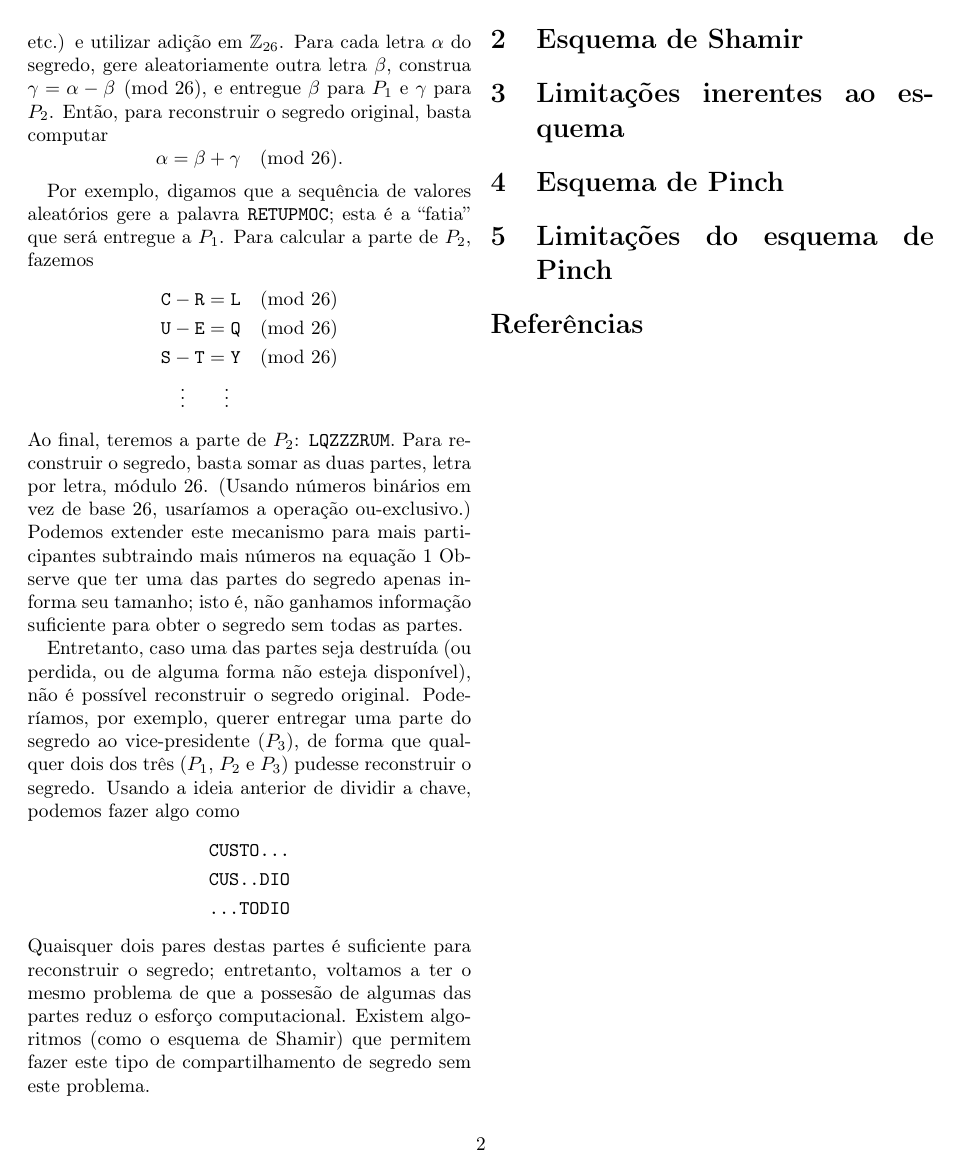
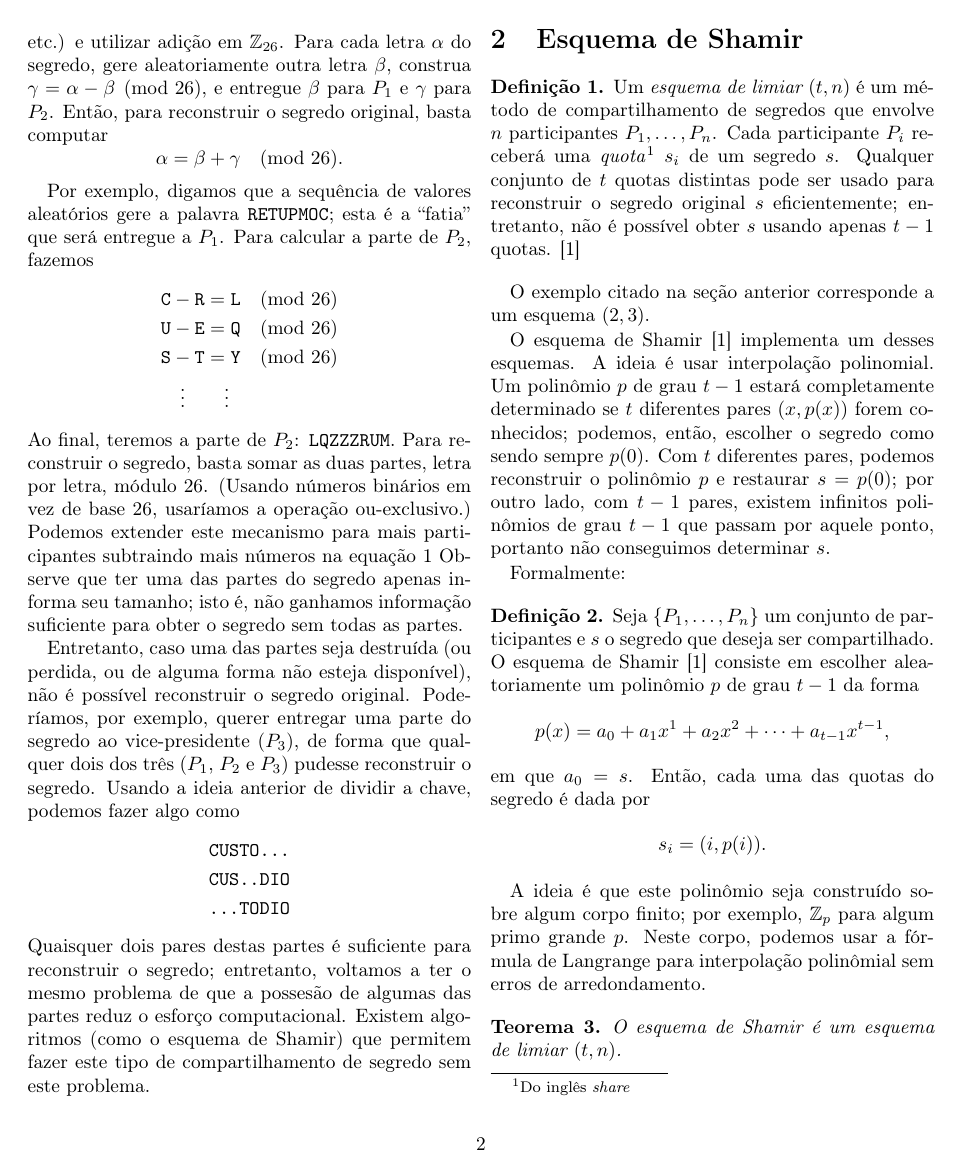
Before and after one commit to royertiago/INE5429, a LaTeX paper (final/e1.tex): page 2 of 2 before the commit and page 2 of 3 after it. Compiled offline with pdfLaTeX.

Commit message:
final/e1.tex: Descrito esquema de Shamir.

```diff
--- a/final/e1.tex
+++ b/final/e1.tex
@@ -6,6 +6,10 @@
 
 \usepackage{amsmath}
 \usepackage{amssymb}
+\usepackage{amsthm}
+\newtheorem{theorem}{Teorema}
+\theoremstyle{definition}
+\newtheorem{definition}[theorem]{Definição}
 
 \begin{document}
 
@@ -164,3 +168,61 @@ que permitem fazer este tipo de compartilhamento de segredo
 sem este problema.
 
 \section{Esquema de Shamir}
+
+\begin{definition}
+    Um \emph{esquema de limiar $(t, n)$}
+    é um método de compartilhamento de segredos
+    que envolve $n$ participantes $P_1, \dots, P_n$.
+    Cada participante $P_i$ receberá uma \emph{quota}%
+    \footnote{Do inglês \emph{share}}
+    $s_i$ de um segredo $s$.
+    Qualquer conjunto de $t$ quotas distintas
+    pode ser usado para reconstruir o segredo original $s$ eficientemente;
+    entretanto,
+    não é possível obter $s$ usando apenas $t-1$ quotas.
+    \cite{Shamir1979}
+\end{definition}
+
+O exemplo citado na seção anterior corresponde a um esquema $(2, 3)$.
+
+O esquema de Shamir~\cite{Shamir1979} implementa um desses esquemas.
+A ideia é usar interpolação polinomial.
+Um polinômio $p$ de grau $t-1$ estará completamente determinado
+se $t$ diferentes pares $(x, p(x))$ forem conhecidos;
+podemos, então,
+escolher o segredo como sendo sempre $p(0)$.
+Com $t$ diferentes pares,
+podemos reconstruir o polinômio $p$ e restaurar $s = p(0)$;
+por outro lado,
+com $t-1$ pares,
+existem infinitos polinômios de grau $t-1$ que passam por aquele ponto,
+portanto não conseguimos determinar $s$.
+
+Formalmente:
+
+\begin{definition}
+    Seja $\{P_1, \dots, P_n\}$ um conjunto de participantes
+    e $s$ o segredo que deseja ser compartilhado.
+    O esquema de Shamir~\cite{Shamir1979}
+    consiste em escolher aleatoriamente um polinômio $p$
+    de grau $t-1$
+    da forma
+    \begin{equation*}
+        p(x) = a_0 + a_1 x^1 + a_2 x^2 + \dots + a_{t-1} x^{t-1},
+    \end{equation*}
+    em que $a_0 = s$.
+    Então, cada uma das quotas do segredo é dada por
+    \begin{equation*}
+        s_i = (i, p(i)).
+    \end{equation*}
+\end{definition}
+
+A ideia é que este polinômio seja construído sobre algum corpo finito;
+por exemplo, $\mathbb Z_p$ para algum primo grande $p$.
+Neste corpo,
+podemos usar a fórmula de Langrange para interpolação polinômial
+sem erros de arredondamento.
+
+\begin{theorem}
+    O esquema de Shamir é um esquema de limiar $(t, n)$.
+\end{theorem}
```
Also changed, not shown: final/bibliografia.bib (+19 -0 lines), final/e1.tex (40 more changed lines).
